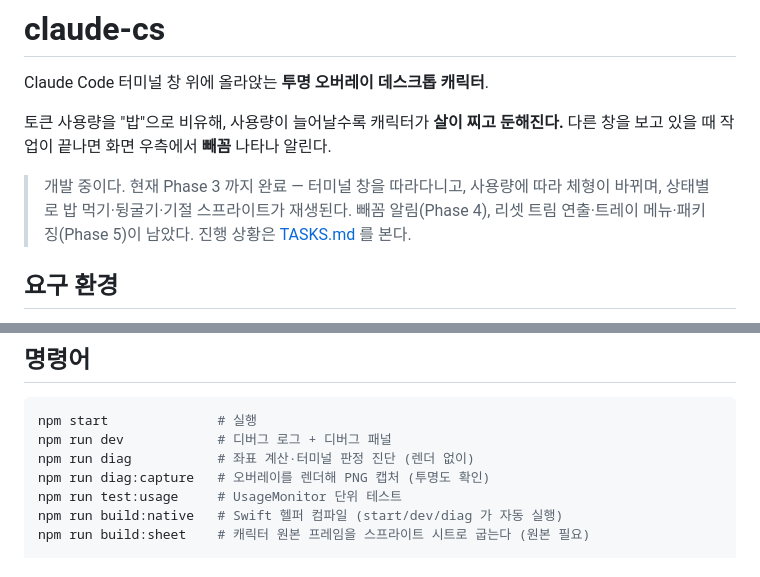
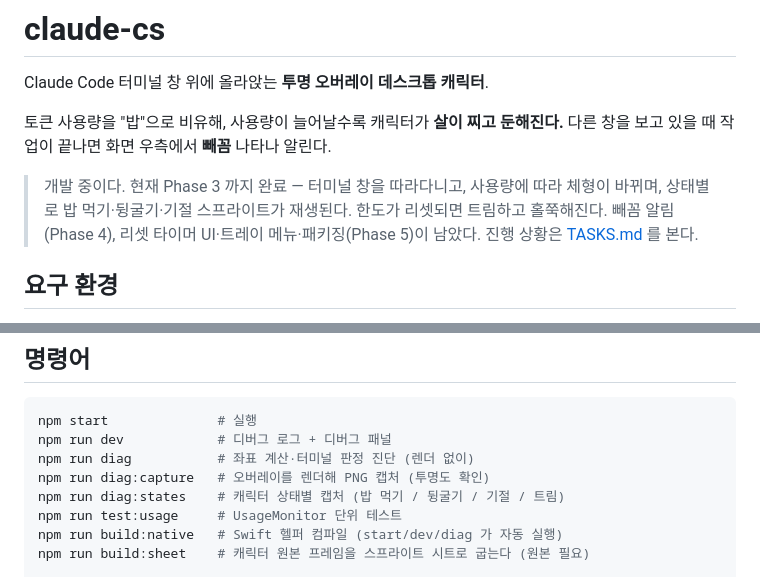
Before and after one commit to Chungs0604/meokbo_demo, a Markdown page: README.md, 2 parts joined by grey strips. Rendered like a GitHub page.

Commit message:
docs: README 진행 상황에 트림 연출 완료를 반영한다
Co-Authored-By: Claude Opus 5 (1M context) <noreply@anthropic.com>

```diff
--- a/README.md
+++ b/README.md
@@ -7,7 +7,8 @@ Claude Code 터미널 창 위에 올라앉는 **투명 오버레이 데스크톱
 
 > 개발 중이다. 현재 Phase 3 까지 완료 — 터미널 창을 따라다니고, 사용량에 따라 체형이
 > 바뀌며, 상태별로 밥 먹기·뒹굴기·기절 스프라이트가 재생된다.
-> 빼꼼 알림(Phase 4), 리셋 트림 연출·트레이 메뉴·패키징(Phase 5)이 남았다.
+> 한도가 리셋되면 트림하고 홀쭉해진다.
+> 빼꼼 알림(Phase 4), 리셋 타이머 UI·트레이 메뉴·패키징(Phase 5)이 남았다.
 > 진행 상황은 [TASKS.md](./TASKS.md) 를 본다.
 
 ## 요구 환경
@@ -63,6 +64,7 @@ npm start              # 실행
 npm run dev            # 디버그 로그 + 디버그 패널
 npm run diag           # 좌표 계산·터미널 판정 진단 (렌더 없이)
 npm run diag:capture   # 오버레이를 렌더해 PNG 캡처 (투명도 확인)
+npm run diag:states    # 캐릭터 상태별 캡처 (밥 먹기 / 뒹굴기 / 기절 / 트림)
 npm run test:usage     # UsageMonitor 단위 테스트
 npm run build:native   # Swift 헬퍼 컴파일 (start/dev/diag 가 자동 실행)
 npm run build:sheet    # 캐릭터 원본 프레임을 스프라이트 시트로 굽는다 (원본 필요)
```
